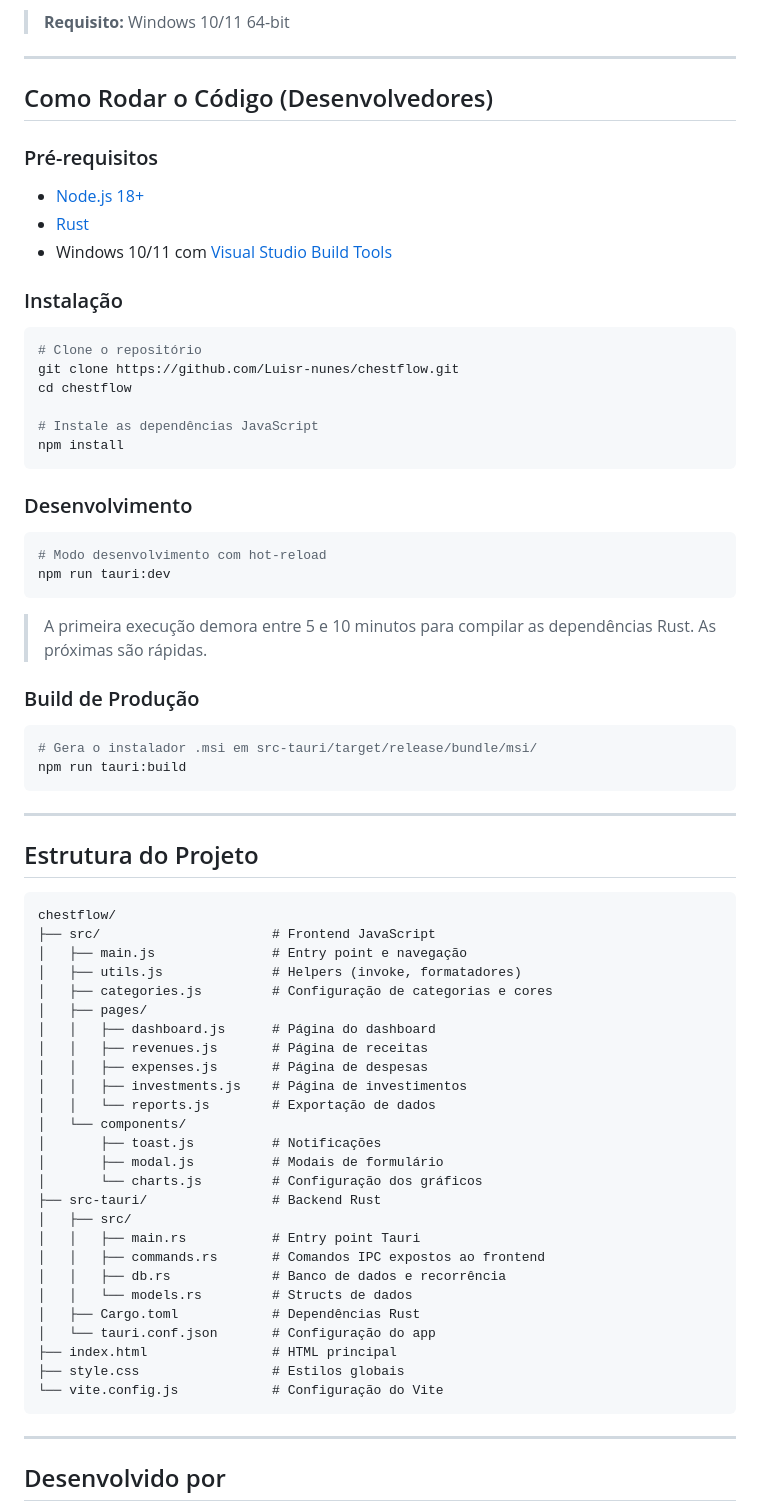
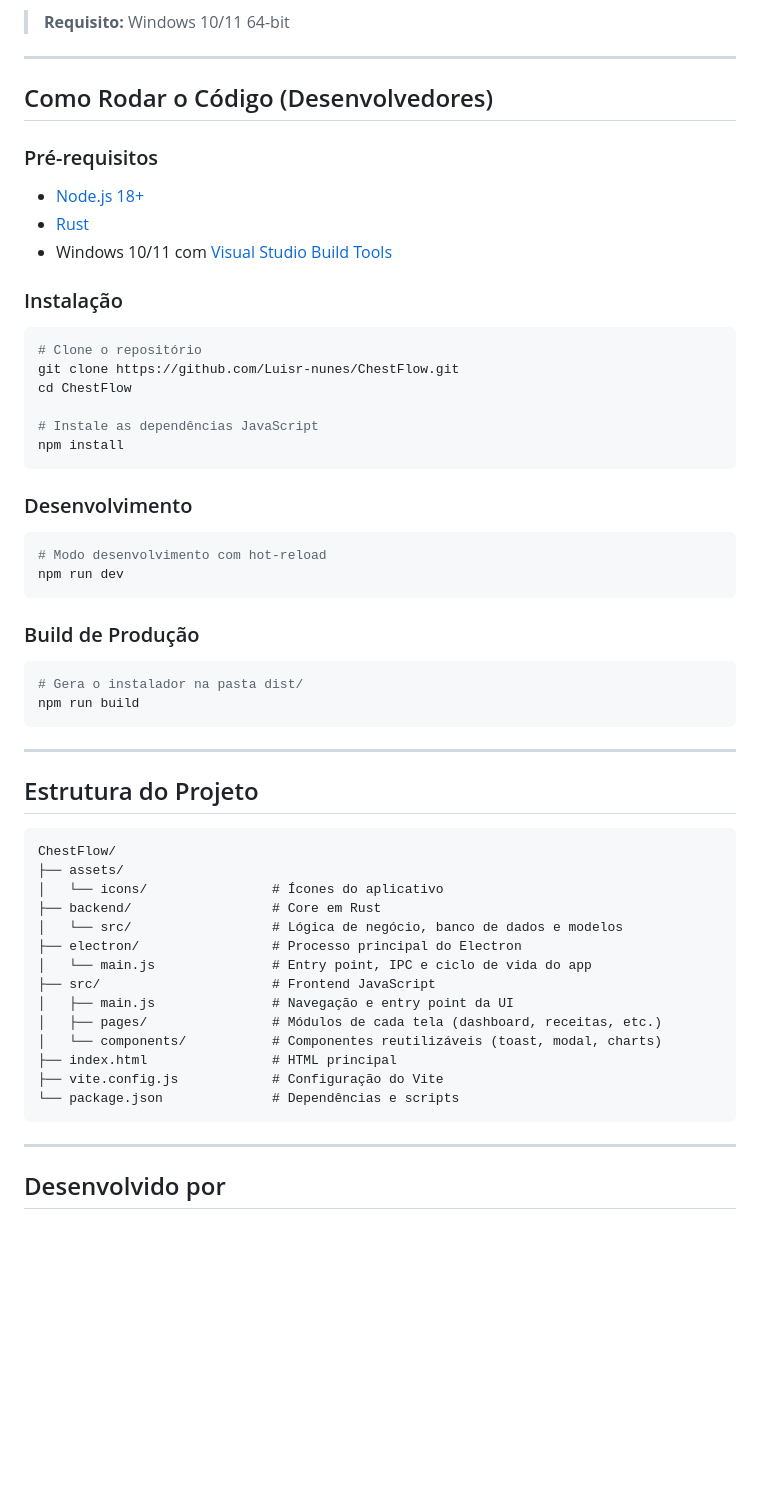
Before and after one commit to Luisr-nunes/ChestFlow, a Markdown page: README.md, the part around one of its changes. Rendered like a GitHub page; blank space fills up the shorter version.

````diff
--- a/README.md
+++ b/README.md
@@ -130,7 +96,7 @@ Desenvolvido com **Tauri 2** e **Rust** no backend, oferece desempenho nativo co
 
 ---
 
-##  Como Rodar o Código (Desenvolvedores)
+## Como Rodar o Código (Desenvolvedores)
 
 ### Pré-requisitos
 
@@ -142,8 +108,8 @@ Desenvolvido com **Tauri 2** e **Rust** no backend, oferece desempenho nativo co
 
 ```bash
 # Clone o repositório
-git clone https://github.com/Luisr-nunes/chestflow.git
-cd chestflow
+git clone https://github.com/Luisr-nunes/ChestFlow.git
+cd ChestFlow
 
 # Instale as dependências JavaScript
 npm install
@@ -153,52 +119,38 @@ npm install
 
 ```bash
 # Modo desenvolvimento com hot-reload
-npm run tauri:dev
+npm run dev
 ```
-
-> A primeira execução demora entre 5 e 10 minutos para compilar as dependências Rust. As próximas são rápidas.
 
 ### Build de Produção
 
 ```bash
-# Gera o instalador .msi em src-tauri/target/release/bundle/msi/
-npm run tauri:build
+# Gera o instalador na pasta dist/
+npm run build
 ```
 
 ---
 
-##  Estrutura do Projeto
+## Estrutura do Projeto
 
 ```
-chestflow/
+ChestFlow/
+├── assets/
+│   └── icons/                # Ícones do aplicativo
+├── backend/                  # Core em Rust
+│   └── src/                  # Lógica de negócio, banco de dados e modelos
+├── electron/                 # Processo principal do Electron
+│   └── main.js               # Entry point, IPC e ciclo de vida do app
 ├── src/                      # Frontend JavaScript
-│   ├── main.js               # Entry point e navegação
-│   ├── utils.js              # Helpers (invoke, formatadores)
-│   ├── categories.js         # Configuração de categorias e cores
-│   ├── pages/
-│   │   ├── dashboard.js      # Página do dashboard
-│   │   ├── revenues.js       # Página de receitas
-│   │   ├── expenses.js       # Página de despesas
-│   │   ├── investments.js    # Página de investimentos
-│   │   └── reports.js        # Exportação de dados
-│   └── components/
-│       ├── toast.js          # Notificações
-│       ├── modal.js          # Modais de formulário
-│       └── charts.js         # Configuração dos gráficos
-├── src-tauri/                # Backend Rust
-│   ├── src/
-│   │   ├── main.rs           # Entry point Tauri
-│   │   ├── commands.rs       # Comandos IPC expostos ao frontend
-│   │   ├── db.rs             # Banco de dados e recorrência
-│   │   └── models.rs         # Structs de dados
-│   ├── Cargo.toml            # Dependências Rust
-│   └── tauri.conf.json       # Configuração do app
+│   ├── main.js               # Navegação e entry point da UI
+│   ├── pages/                # Módulos de cada tela (dashboard, receitas, etc.)
+│   └── components/           # Componentes reutilizáveis (toast, modal, charts)
 ├── index.html                # HTML principal
-├── style.css                 # Estilos globais
-└── vite.config.js            # Configuração do Vite
+├── vite.config.js            # Configuração do Vite
+└── package.json              # Dependências e scripts
 ```
 
 ---
 
-##  Desenvolvido por
+## Desenvolvido por
 
````
Also changed, not shown: other parts of README.md (+102 -150 lines).
